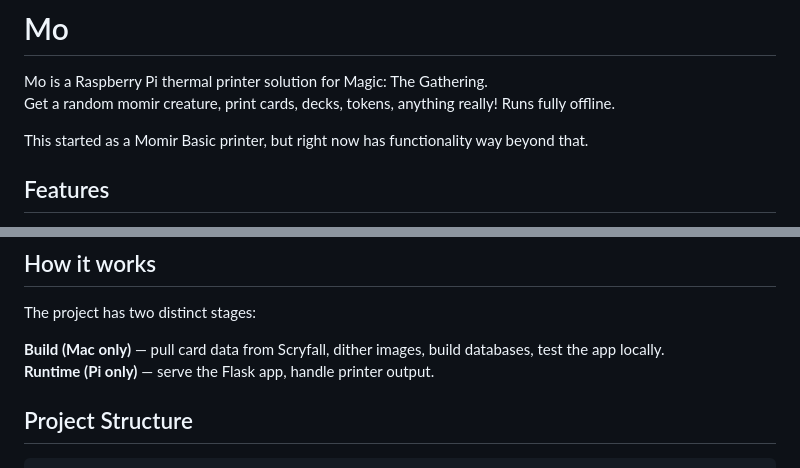
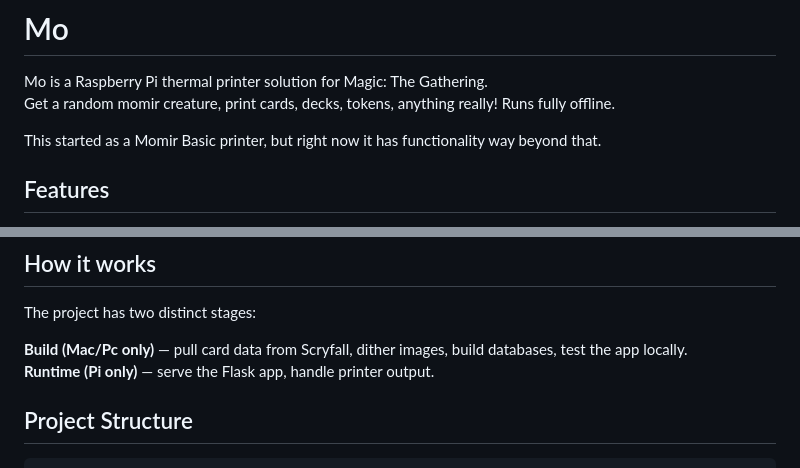
Before and after one commit to ojazeker/Mo, a Markdown page: README.md, 2 parts joined by grey strips. Drawn GitHub-style.

```diff
--- a/README.md
+++ b/README.md
@@ -4,7 +4,7 @@ Mo is a Raspberry Pi thermal printer solution for Magic: The Gathering.
 Get a random momir creature, print cards, decks, tokens, anything really!
 Runs fully offline.
 
-This started as a Momir Basic printer, but right now has functionality way beyond that.
+This started as a Momir Basic printer, but right now it has functionality way beyond that.
 
 
 ## Features
@@ -22,7 +22,7 @@ This started as a Momir Basic printer, but right now has functionality way beyon
 
 The project has two distinct stages:
 
-**Build (Mac only)** — pull card data from Scryfall, dither images, build databases, test the app locally.
+**Build (Mac/Pc only)** — pull card data from Scryfall, dither images, build databases, test the app locally.
 **Runtime (Pi only)** — serve the Flask app, handle printer output.
 
 ## Project Structure
```
